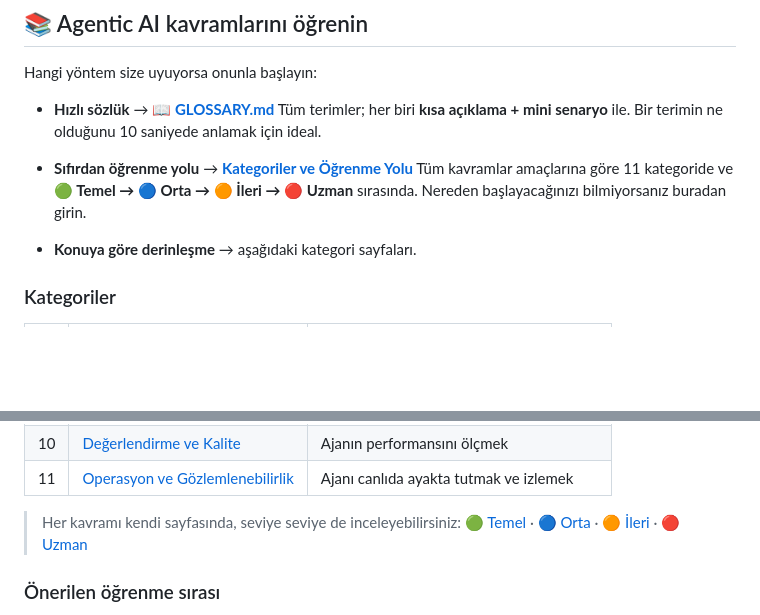
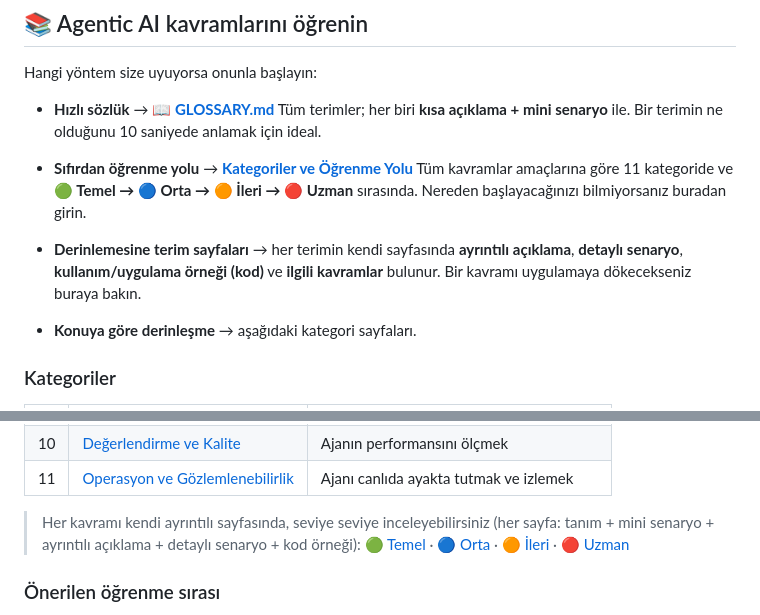
Before and after one commit to Mutfak-Yazilimevi/ai-core, a Markdown page: README.md, 2 parts joined by grey strips. GitHub-like rendering; blank space fills up the shorter version.

Commit message:
docs: README'yi ayrıntılı terim sayfalarına göre güncelle
Her terimin artık ayrıntılı açıklama, detaylı senaryo, kod örneği ve
ilgili kavramlar içerdiğini öğrenme bölümünde belirtildi.

https://claude.ai/code/session_01GR8bzjuC5ctVzzfFAV5Bd8

```diff
--- a/README.md
+++ b/README.md
@@ -24,6 +24,10 @@ Hangi yöntem size uyuyorsa onunla başlayın:
   Tüm kavramlar amaçlarına göre 11 kategoride ve **🟢 Temel → 🔵 Orta → 🟠 İleri
   → 🔴 Uzman** sırasında. Nereden başlayacağınızı bilmiyorsanız buradan girin.
 
+- **Derinlemesine terim sayfaları** → her terimin kendi sayfasında **ayrıntılı
+  açıklama**, **detaylı senaryo**, **kullanım/uygulama örneği (kod)** ve **ilgili
+  kavramlar** bulunur. Bir kavramı uygulamaya dökecekseniz buraya bakın.
+
 - **Konuya göre derinleşme** → aşağıdaki kategori sayfaları.
 
 ### Kategoriler
@@ -42,7 +46,8 @@ Hangi yöntem size uyuyorsa onunla başlayın:
 | 10 | [Değerlendirme ve Kalite](docs/10-degerlendirme-ve-kalite.md) | Ajanın performansını ölçmek |
 | 11 | [Operasyon ve Gözlemlenebilirlik](docs/11-operasyon-ve-gozlemlenebilirlik.md) | Ajanı canlıda ayakta tutmak ve izlemek |
 
-> Her kavramı kendi sayfasında, seviye seviye de inceleyebilirsiniz:
+> Her kavramı kendi ayrıntılı sayfasında, seviye seviye inceleyebilirsiniz
+> (her sayfa: tanım + mini senaryo + ayrıntılı açıklama + detaylı senaryo + kod örneği):
 > 🟢 [Temel](seviyeler/01-temel/) · 🔵 [Orta](seviyeler/02-orta/) · 🟠 [İleri](seviyeler/03-ileri/) · 🔴 [Uzman](seviyeler/04-uzman/)
 
 ### Önerilen öğrenme sırası
```
